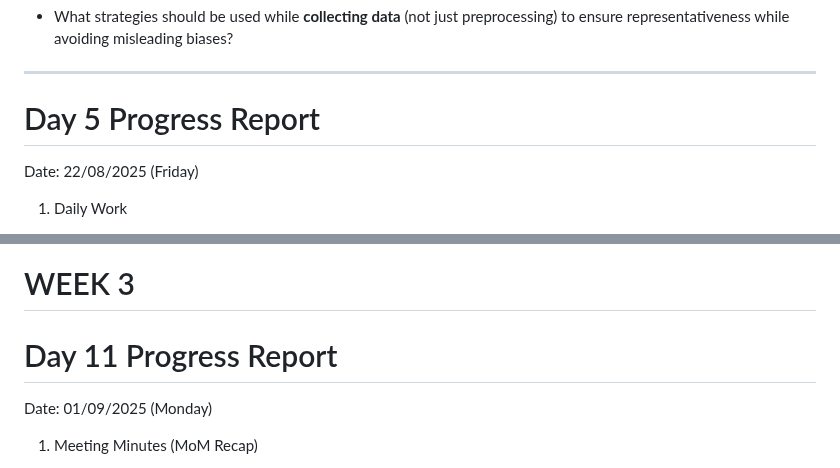
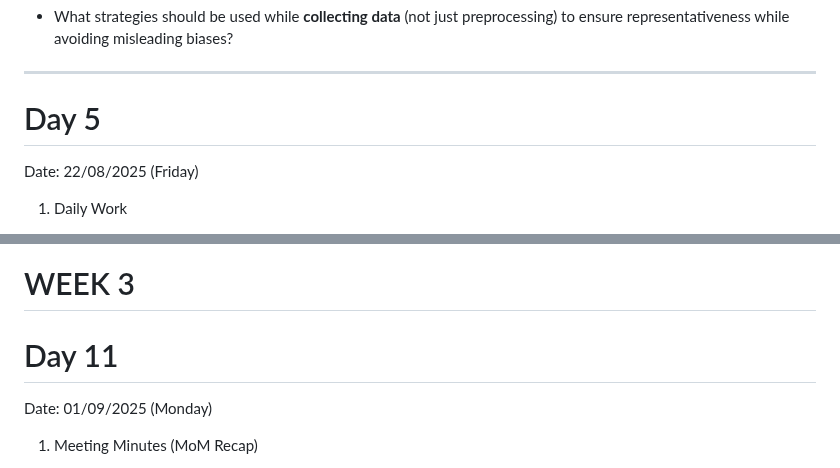
Before and after one commit to mentor-pranaya/-Dynamic-Player-Transfer-Value-Prediction-using-AI-and-Multi-source-Data-, a Markdown page: Daily_report.md, 2 parts joined by grey strips. Rendered like a GitHub page.

```diff
--- a/Daily_report.md
+++ b/Daily_report.md
@@ -93,7 +93,7 @@ Date: 21/08/2025 (Thursday)
 
 --------------------------------------------------
 
-# Day 5 Progress Report
+# Day 5
 Date: 22/08/2025 (Friday)
 
 1. Daily Work
@@ -182,7 +182,7 @@ Date: 29/08/2025 (Friday)
 # WEEK 3
 
 
-# Day 11 Progress Report
+# Day 11
 Date: 01/09/2025 (Monday)
 
 1. Meeting Minutes (MoM Recap)
```
Also changed, not shown: other parts of Daily_report.md (+36 -9 lines).
